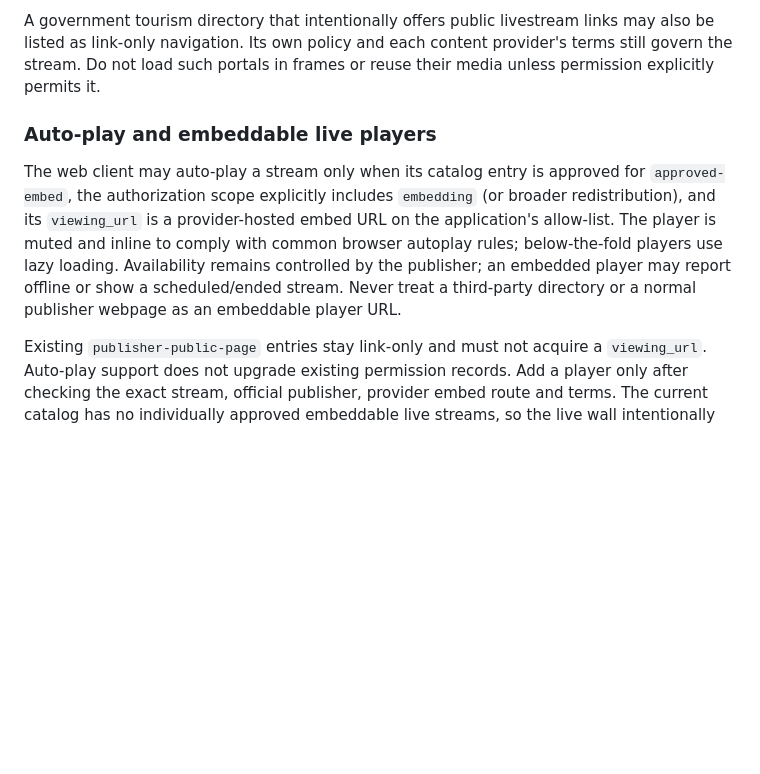
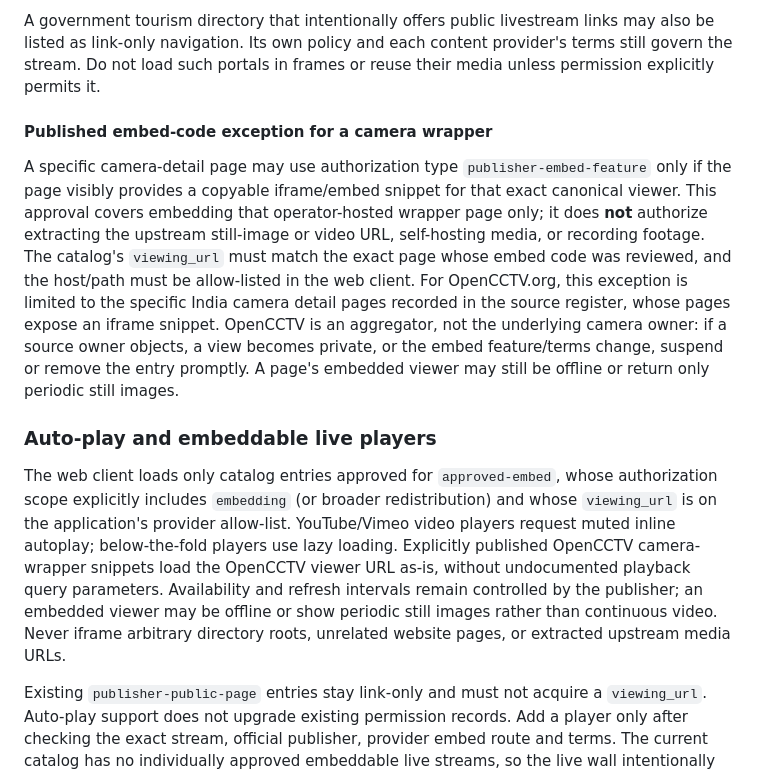
Before and after one commit to vikasdocker/Bharat-Open-Cams, a Markdown page: docs/FEED_POLICY.md, the part around the change. Rendered like a GitHub page; blank space fills up the shorter version.

Commit message:
Document explicit camera-wrapper embed authorization

```diff
--- a/docs/FEED_POLICY.md
+++ b/docs/FEED_POLICY.md
@@ -33,9 +33,14 @@ A directory hub or an individual camera-view page operated by a third-party aggr
 
 A government tourism directory that intentionally offers public livestream links may also be listed as link-only navigation. Its own policy and each content provider's terms still govern the stream. Do not load such portals in frames or reuse their media unless permission explicitly permits it.
 
+#### Published embed-code exception for a camera wrapper
+
+A specific camera-detail page may use authorization type `publisher-embed-feature` only if the page visibly provides a copyable iframe/embed snippet for that exact canonical viewer. This approval covers embedding that operator-hosted wrapper page only; it does **not** authorize extracting the upstream still-image or video URL, self-hosting media, or recording footage. The catalog's `viewing_url` must match the exact page whose embed code was reviewed, and the host/path must be allow-listed in the web client. For OpenCCTV.org, this exception is limited to the specific India camera detail pages recorded in the source register, whose pages expose an iframe snippet. OpenCCTV is an aggregator, not the underlying camera owner: if a source owner objects, a view becomes private, or the embed feature/terms change, suspend or remove the entry promptly. A page's embedded viewer may still be offline or return only periodic still images.
+
+
 ### Auto-play and embeddable live players
 
-The web client may auto-play a stream only when its catalog entry is approved for `approved-embed`, the authorization scope explicitly includes `embedding` (or broader redistribution), and its `viewing_url` is a provider-hosted embed URL on the application's allow-list. The player is muted and inline to comply with common browser autoplay rules; below-the-fold players use lazy loading. Availability remains controlled by the publisher; an embedded player may report offline or show a scheduled/ended stream. Never treat a third-party directory or a normal publisher webpage as an embeddable player URL.
+The web client loads only catalog entries approved for `approved-embed`, whose authorization scope explicitly includes `embedding` (or broader redistribution) and whose `viewing_url` is on the application's provider allow-list. YouTube/Vimeo video players request muted inline autoplay; below-the-fold players use lazy loading. Explicitly published OpenCCTV camera-wrapper snippets load the OpenCCTV viewer URL as-is, without undocumented playback query parameters. Availability and refresh intervals remain controlled by the publisher; an embedded viewer may be offline or show periodic still images rather than continuous video. Never iframe arbitrary directory roots, unrelated website pages, or extracted upstream media URLs.
 
 Existing `publisher-public-page` entries stay link-only and must not acquire a `viewing_url`. Auto-play support does not upgrade existing permission records. Add a player only after checking the exact stream, official publisher, provider embed route and terms. The current catalog has no individually approved embeddable live streams, so the live wall intentionally shows an explanatory empty state until a source qualifies.
 
```
